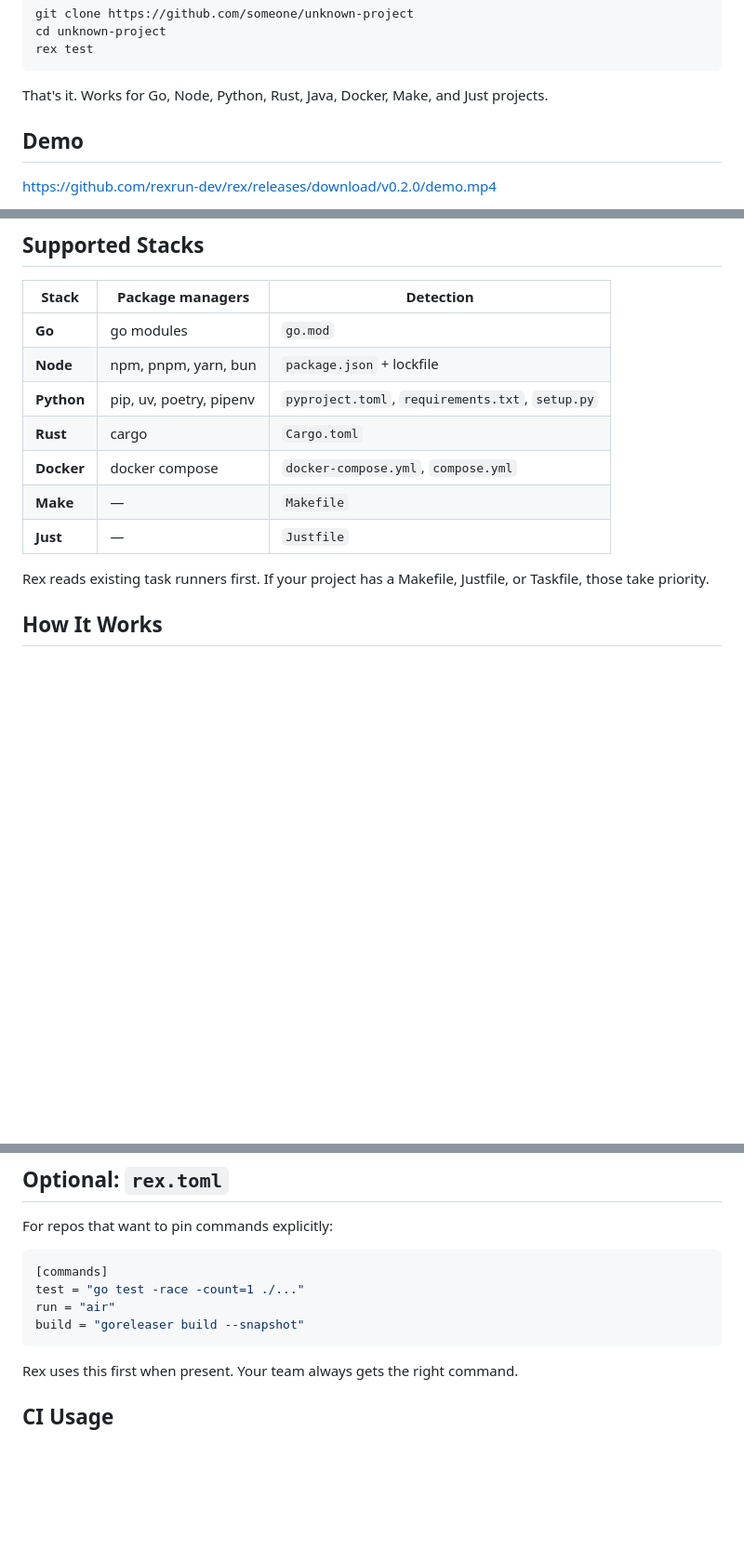
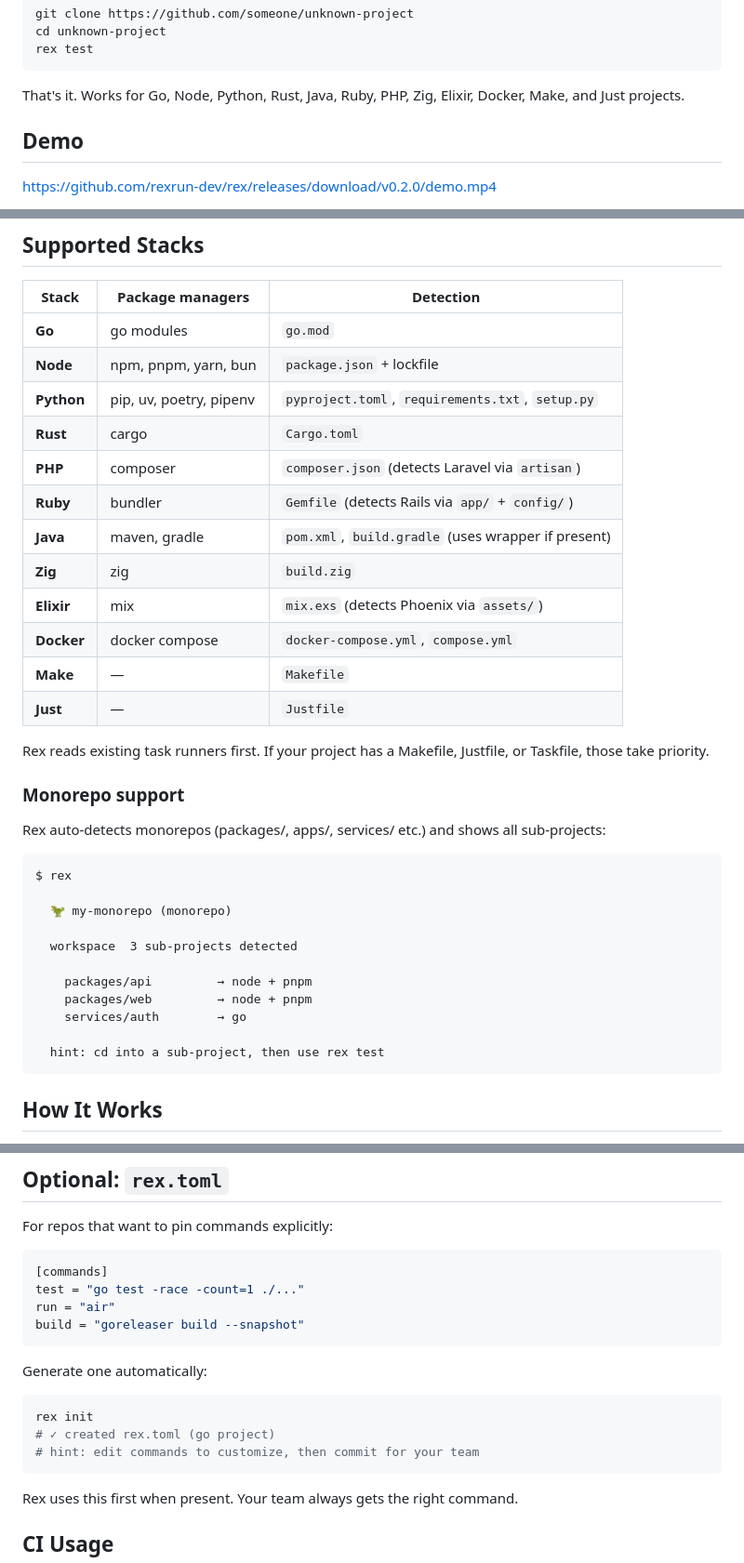
Before and after one commit to rexrun-dev/rex, a Markdown page: README.md, 3 parts joined by grey strips. Shown at 93% size. Drawn GitHub-style; blank space fills up the shorter version.

Commit message:
docs: update README with all v0.3 features

````diff
--- a/README.md
+++ b/README.md
@@ -31,7 +31,7 @@ cd unknown-project
 rex test
 ```
 
-That's it. Works for Go, Node, Python, Rust, Java, Docker, Make, and Just projects.
+That's it. Works for Go, Node, Python, Rust, Java, Ruby, PHP, Zig, Elixir, Docker, Make, and Just projects.
 
 ## Demo
 
@@ -120,11 +121,34 @@ rex test -- -v -run TestFoo  # pass extra args to underlying command
 | **Node** | npm, pnpm, yarn, bun | `package.json` + lockfile |
 | **Python** | pip, uv, poetry, pipenv | `pyproject.toml`, `requirements.txt`, `setup.py` |
 | **Rust** | cargo | `Cargo.toml` |
+| **PHP** | composer | `composer.json` (detects Laravel via `artisan`) |
+| **Ruby** | bundler | `Gemfile` (detects Rails via `app/` + `config/`) |
+| **Java** | maven, gradle | `pom.xml`, `build.gradle` (uses wrapper if present) |
+| **Zig** | zig | `build.zig` |
+| **Elixir** | mix | `mix.exs` (detects Phoenix via `assets/`) |
 | **Docker** | docker compose | `docker-compose.yml`, `compose.yml` |
 | **Make** | — | `Makefile` |
 | **Just** | — | `Justfile` |
 
 Rex reads existing task runners first. If your project has a Makefile, Justfile, or Taskfile, those take priority.
+
+### Monorepo support
+
+Rex auto-detects monorepos (packages/, apps/, services/ etc.) and shows all sub-projects:
+
+```
+$ rex
+
+  🦖 my-monorepo (monorepo)
+
+  workspace  3 sub-projects detected
+
+    packages/api         → node + pnpm
+    packages/web         → node + pnpm
+    services/auth        → go
+
+  hint: cd into a sub-project, then use rex test
+```
 
 ## How It Works
 
@@ -163,6 +187,14 @@ run = "air"
 build = "goreleaser build --snapshot"
 ```
 
+Generate one automatically:
+
+```bash
+rex init
+# ✓ created rex.toml (go project)
+# hint: edit commands to customize, then commit for your team
+```
+
 Rex uses this first when present. Your team always gets the right command.
 
 ## CI Usage
````
Also changed, not shown: other parts of README.md (+1 -0 lines).
